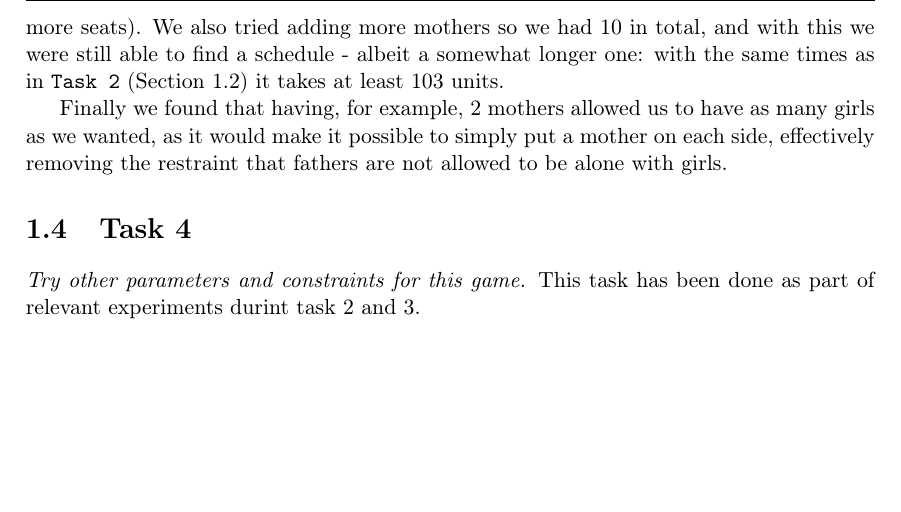
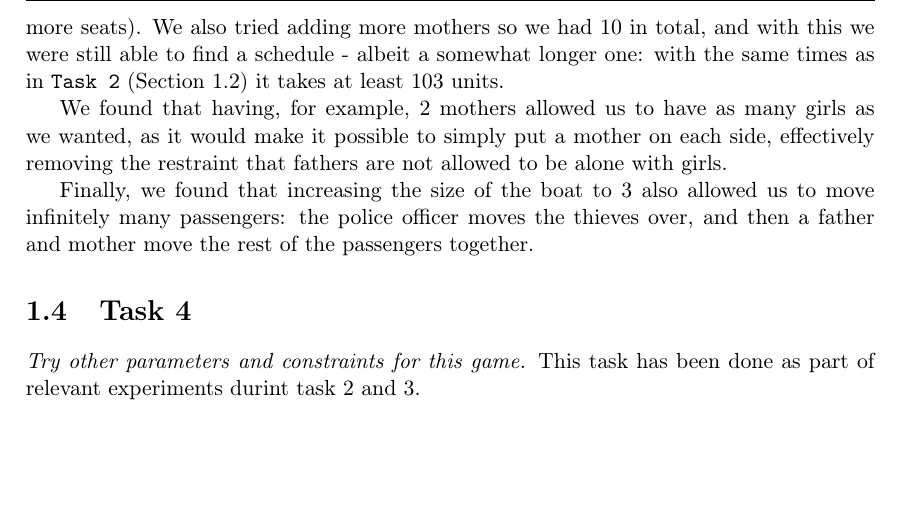
Before and after one commit to SW802F15/TestAndVerification_MiniProjects, a LaTeX book (TOV Mini Project 2/TOV MiniProject2 - Report/Report.tex, which reads TOV Mini Project 2/TOV MiniProject2 - Report/Content/task3.tex): part of page 6 of 7, cut so that both start at the same text. Compiled offline with pdfLaTeX.

Commit message:
Finished all tasks even more.

```diff
--- a/TOV Mini Project 2/TOV MiniProject2 - Report/Content/task3.tex
+++ b/TOV Mini Project 2/TOV MiniProject2 - Report/Content/task3.tex
@@ -3,4 +3,6 @@
 \textit{Determine the feasibility limit depending on the number of boys, girls, thiefs.}
 If we add 1 more of either boy, girl, or thief no schedule can be found. Because of the imposed restraints it is not possible to complete the task without either relaxing the restraints, adding more controllers (fathers, mothers, police officers), or buying a bigger boat (with more seats). We also tried adding more mothers so we had 10 in total, and with this we were still able to find a schedule - albeit a somewhat longer one: with the same times as in \texttt{Task 2} (\Cref{sec:task2}) it takes at least 103 units.
 
-Finally we found that having, for example, 2 mothers allowed us to have as many girls as we wanted, as it would make it possible to simply put a mother on each side, effectively removing the restraint that fathers are not allowed to be alone with girls.
+We found that having, for example, 2 mothers allowed us to have as many girls as we wanted, as it would make it possible to simply put a mother on each side, effectively removing the restraint that fathers are not allowed to be alone with girls.
+
+Finally, we found that increasing the size of the boat to 3 also allowed us to move infinitely many passengers: the police officer moves the thieves over, and then a father and mother move the rest of the passengers together.
```
